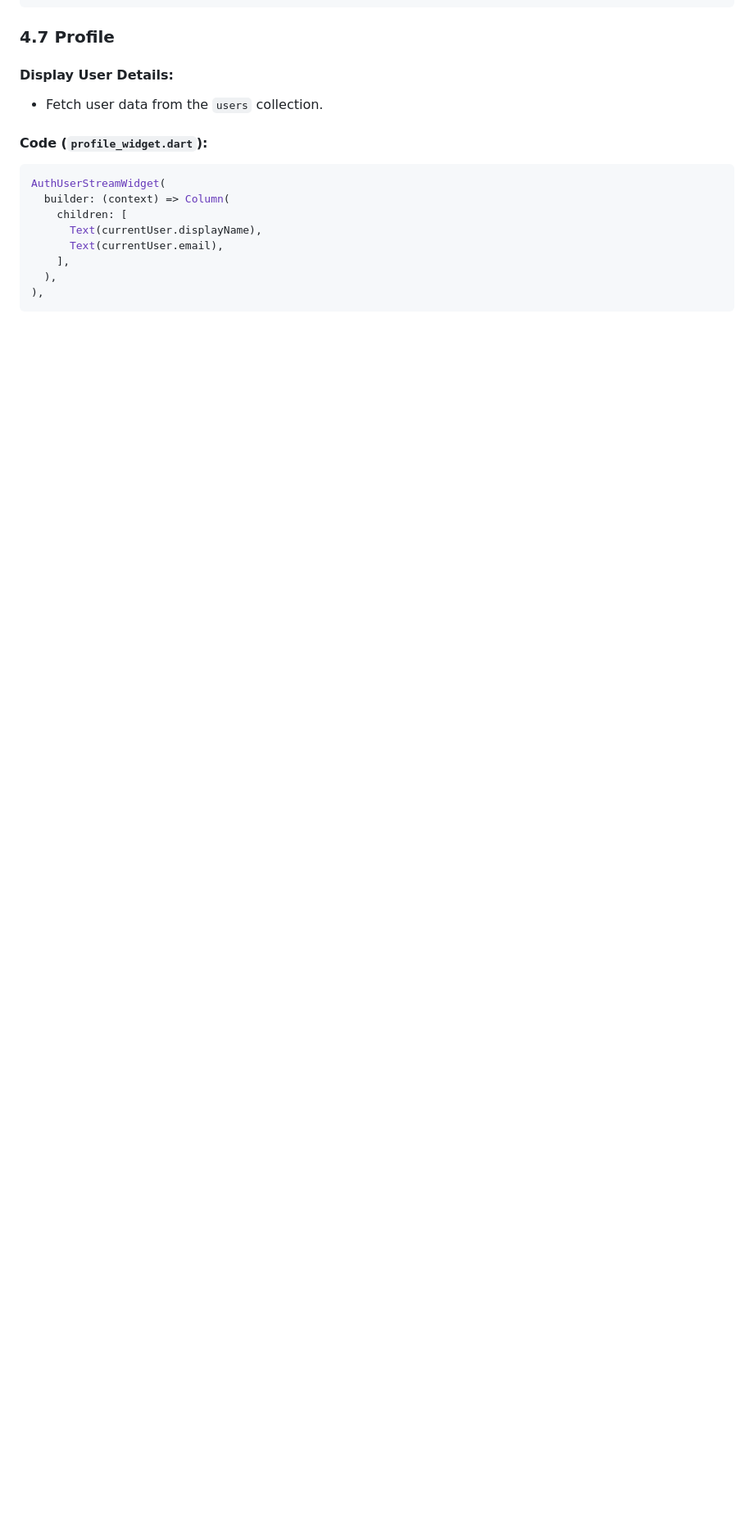
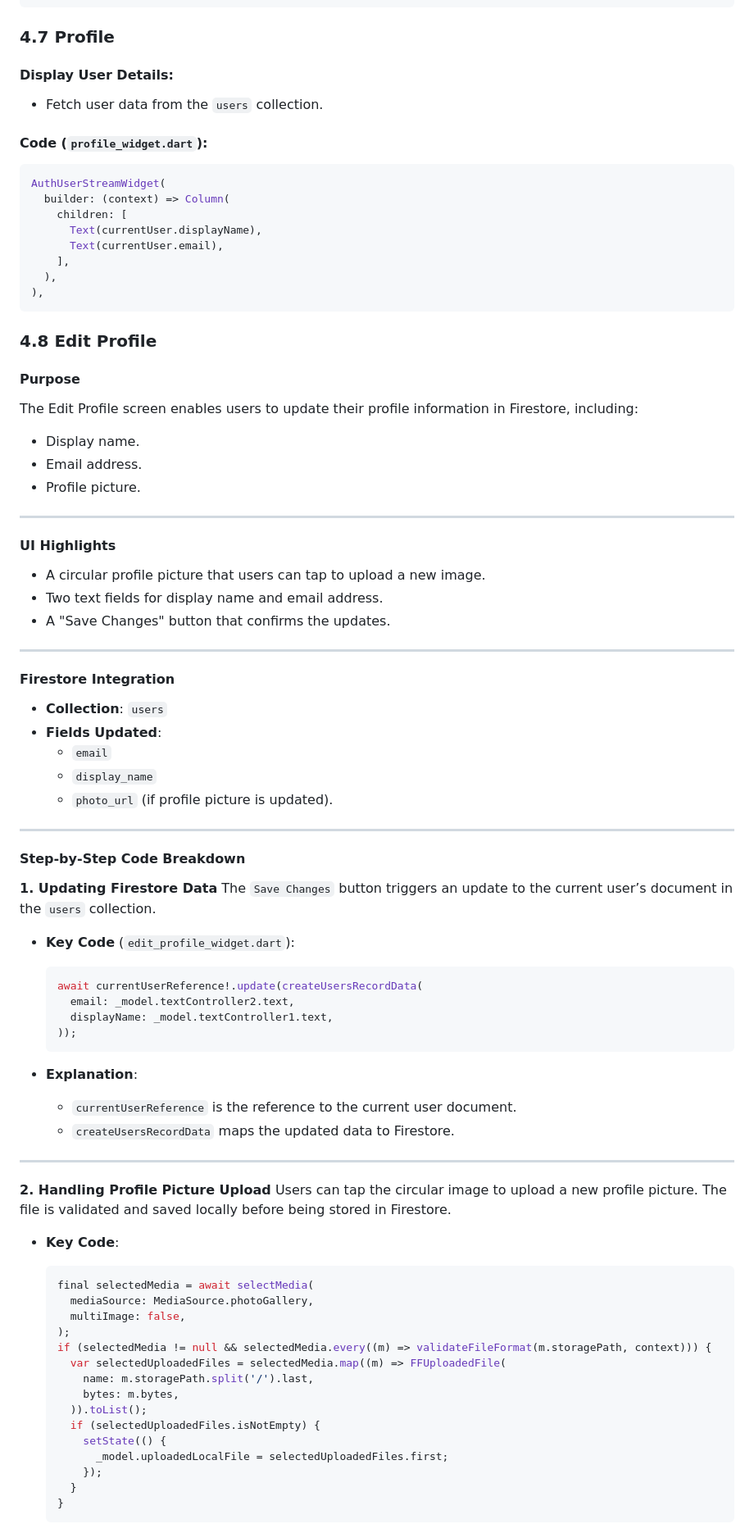
Before and after one commit to ShawnC24/HabitTracker, a Markdown page: README.md, the part around one of its changes. Shown at 82% size. Rendered like a GitHub page; blank space fills up the shorter version.

````diff
--- a/README.md
+++ b/README.md
@@ -235,3 +235,70 @@ AuthUserStreamWidget(
   ),
 ),
 ```
+### 4.8 Edit Profile
+
+#### **Purpose**
+The Edit Profile screen enables users to update their profile information in Firestore, including:
+- Display name.
+- Email address.
+- Profile picture.
+
+---
+
+#### **UI Highlights**
+- A circular profile picture that users can tap to upload a new image.
+- Two text fields for display name and email address.
+- A "Save Changes" button that confirms the updates.
+
+---
+
+#### **Firestore Integration**
+- **Collection**: `users`
+- **Fields Updated**:
+  - `email`
+  - `display_name`
+  - `photo_url` (if profile picture is updated).
+
+---
+
+#### **Step-by-Step Code Breakdown**
+
+**1. Updating Firestore Data**
+The `Save Changes` button triggers an update to the current user’s document in the `users` collection.
+
+- **Key Code** (`edit_profile_widget.dart`):
+  ```dart
+  await currentUserReference!.update(createUsersRecordData(
+    email: _model.textController2.text,
+    displayName: _model.textController1.text,
+  ));
+  ```
+
+- **Explanation**:
+  - `currentUserReference` is the reference to the current user document.
+  - `createUsersRecordData` maps the updated data to Firestore.
+
+---
+
+**2. Handling Profile Picture Upload**
+Users can tap the circular image to upload a new profile picture. The file is validated and saved locally before being stored in Firestore.
+
+- **Key Code**:
+  ```dart
+  final selectedMedia = await selectMedia(
+    mediaSource: MediaSource.photoGallery,
+    multiImage: false,
+  );
+  if (selectedMedia != null && selectedMedia.every((m) => validateFileFormat(m.storagePath, context))) {
+    var selectedUploadedFiles = selectedMedia.map((m) => FFUploadedFile(
+      name: m.storagePath.split('/').last,
+      bytes: m.bytes,
+    )).toList();
+    if (selectedUploadedFiles.isNotEmpty) {
+      setState(() {
+        _model.uploadedLocalFile = selectedUploadedFiles.first;
+      });
+    }
+  }
+  ```
+
````
Also changed, not shown: other parts of README.md (+46 -6 lines).
